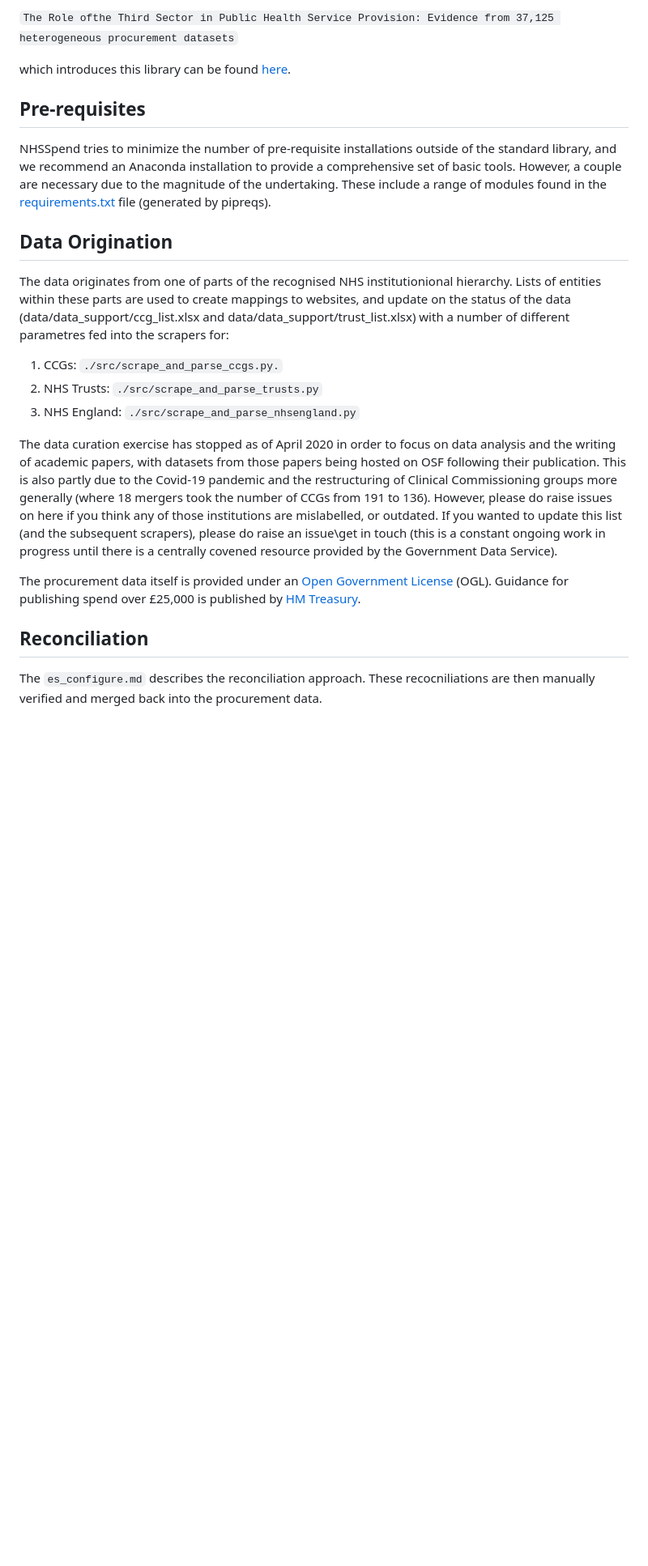
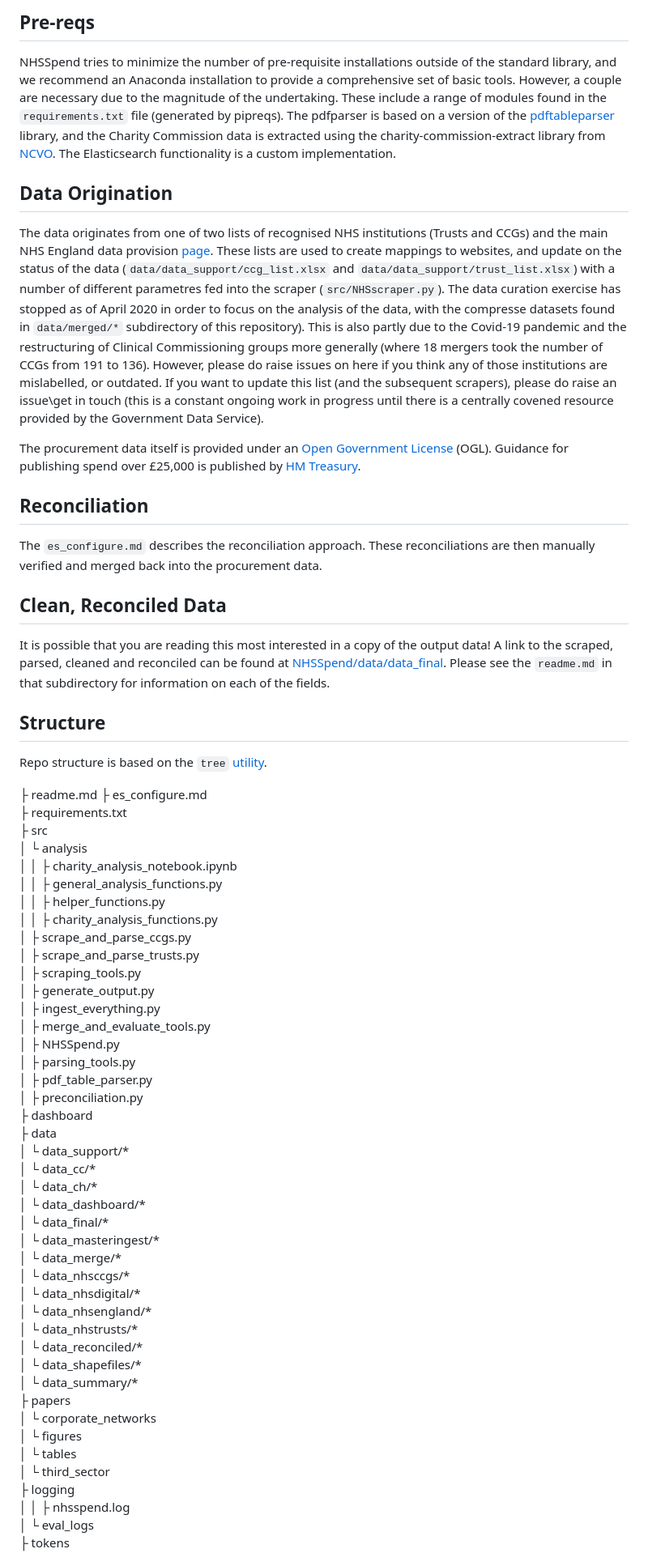
Before and after one commit to crahal/NHSSpend, a Markdown page: readme.md, the part around one of its changes. Shown at 81% size. Rendered like a GitHub page; blank space fills up the shorter version.

Commit message:
Roll back readme.md

````diff
--- a/readme.md
+++ b/readme.md
@@ -11,25 +16,68 @@ This is a library to scrape and reconcile all payments made by a hiarcharcy of N
 
-`The Role ofthe Third Sector in Public Health Service Provision: Evidence from 37,125 heterogeneous procurement datasets`
+## Pre-reqs
 
-which introduces this library can be found [here](https://osf.io/download/61f1c837026ee60060b4f2e0/).
-
-## Pre-requisites
-
-NHSSpend tries to minimize the number of pre-requisite installations outside of the standard library, and we recommend an Anaconda installation to provide a comprehensive set of basic tools. However, a couple are necessary due to the magnitude of the undertaking. These include a range of modules found in the [requirements.txt](https://github.com/crahal/NHSSpend/blob/master/requirements.txt) file (generated by pipreqs).
+NHSSpend tries to minimize the number of pre-requisite installations outside of the standard library, and we recommend an Anaconda installation to provide a comprehensive set of basic tools. However, a couple are necessary due to the magnitude of the undertaking. These include a range of modules found in the `requirements.txt` file (generated by pipreqs). The pdfparser is based on a version of the [pdftableparser](https://github.com/ianknowles/pdftableparser) library, and the Charity Commission data is extracted using the charity-commission-extract library from [NCVO](https://github.com/ncvo/charity-commission-extract). The Elasticsearch functionality is a custom implementation.
 
 ## Data Origination
 
-The data originates from one of parts of the recognised NHS institutionional hierarchy. Lists of entities within these parts are used to create mappings to websites, and update on the status of the data  (data/data_support/ccg_list.xlsx and data/data_support/trust_list.xlsx) with a number of different parametres fed into the scrapers for:
-
-1. CCGs: `./src/scrape_and_parse_ccgs.py.`
-2. NHS Trusts: `./src/scrape_and_parse_trusts.py`
-3. NHS England: `./src/scrape_and_parse_nhsengland.py`
-
-The data curation exercise has stopped as of April 2020 in order to focus on data analysis and the writing of academic papers, with datasets from those papers being hosted on OSF following their publication. This is also partly due to the Covid-19 pandemic and the restructuring of Clinical Commissioning groups more generally (where 18 mergers took the number of CCGs from 191 to 136). However, please do raise issues on here if you think any of those institutions are mislabelled, or outdated. If you wanted to update this list (and the subsequent scrapers), please do raise an issue\get in touch (this is a constant ongoing work in progress until there is a centrally covened resource provided by the Government Data Service).
+The data originates from one of two lists of recognised NHS institutions (Trusts and CCGs) and the main NHS England data provision [page](https://www.england.nhs.uk/contact-us/pub-scheme/spend/#payments). These lists are used to create mappings to websites, and update on the status of the data  (`data/data_support/ccg_list.xlsx` and `data/data_support/trust_list.xlsx`) with a number of different parametres fed into the scraper (`src/NHSscraper.py`). The data curation exercise has stopped as of April 2020 in order to focus on the analysis of the data, with the compresse datasets found in `data/merged/*` subdirectory of this repository). This is also partly due to the Covid-19 pandemic and the restructuring of Clinical Commissioning groups more generally (where 18 mergers took the number of CCGs from 191 to 136). However, please do raise issues on here if you think any of those institutions are mislabelled, or outdated. If you want to update this list (and the subsequent scrapers), please do raise an issue\get in touch (this is a constant ongoing work in progress until there is a centrally covened resource provided by the Government Data Service).
 
 The procurement data itself is provided under an [Open Government License](http://www.nationalarchives.gov.uk/doc/open-government-licence/version/3/) (OGL). Guidance for publishing spend over £25,000 is published by [HM Treasury](https://www.gov.uk/government/publications/guidance-for-publishing-spend-over-25000).
 
 ## Reconciliation
 
-The `es_configure.md` describes the reconciliation approach. These recocniliations are then manually verified and merged back into the procurement data.
+The `es_configure.md` describes the reconciliation approach. These reconciliations are then manually verified and merged back into the procurement data.
 
+## Clean, Reconciled Data
+
+It is possible that you are reading this most interested in a copy of the output data! A link to the scraped, parsed, cleaned and reconciled can be found at [NHSSpend/data/data_final](https://github.com/crahal/NHSSpend/tree/master/data/data_final). Please see the `readme.md` in that subdirectory for information on each of the fields.
+
+## Structure
+
+Repo structure is based on the ```tree``` [utility](https://en.wikipedia.org/wiki/Tree_%28Unix%29).
+
+├ readme.md
+├ es_configure.md
+├ requirements.txt
+├ src
+│   └ analysis
+│   │   ├ charity_analysis_notebook.ipynb
+│   │   ├ general_analysis_functions.py
+│   │   ├ helper_functions.py
+│   │   ├ charity_analysis_functions.py
+│   ├ scrape_and_parse_ccgs.py
+│   ├ scrape_and_parse_trusts.py
+│   ├ scraping_tools.py
+│   ├ generate_output.py
+│   ├ ingest_everything.py
+│   ├ merge_and_evaluate_tools.py
+│   ├ NHSSpend.py
+│   ├ parsing_tools.py
+│   ├ pdf_table_parser.py
+│   ├ preconciliation.py
+├ dashboard
+├ data
+│   └ data_support/*
+│   └ data_cc/*
+│   └  data_ch/*
+│   └ data_dashboard/*
+│   └ data_final/*
+│   └ data_masteringest/*
+│   └ data_merge/*
+│   └ data_nhsccgs/*
+│   └ data_nhsdigital/*
+│   └ data_nhsengland/*
+│   └ data_nhstrusts/*
+│   └ data_reconciled/*
+│   └ data_shapefiles/*
+│   └ data_summary/*
+├ papers
+│   └ corporate_networks
+│   └ figures
+│   └ tables
+│   └ third_sector
+├ logging
+│   │   ├ nhsspend.log
+│   └ eval_logs
+├ tokens
+
````
Also changed, not shown: other parts of readme.md (+14 -7 lines).
